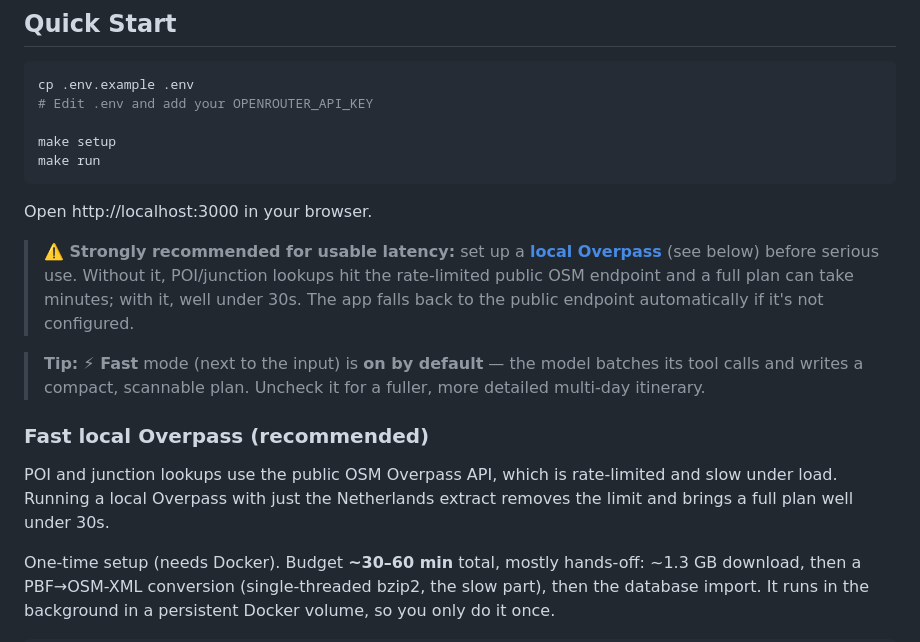
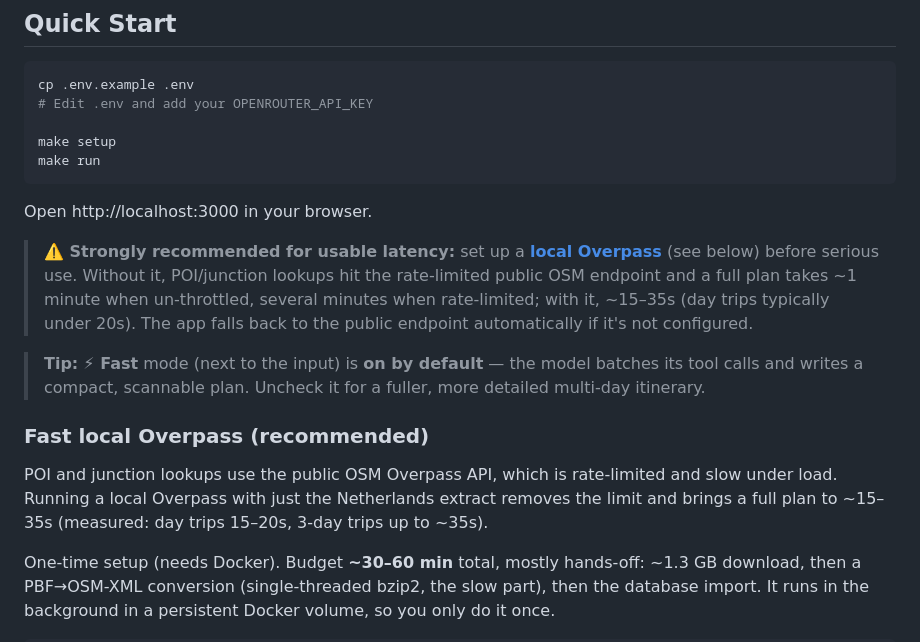
Before and after one commit to dfadeeff/velo_guide, a Markdown page: README.md, the part around the change. GitHub-like rendering.

Commit message:
Align latency claims with measured numbers
"Well under 30s" was contradicted by measurement (15-35s with local
Overpass; 3-day plans ~32s). State the measured ranges instead.

Co-Authored-By: Claude Fable 5 <noreply@anthropic.com>

```diff
--- a/README.md
+++ b/README.md
@@ -20,13 +20,13 @@ make run
 
 Open http://localhost:3000 in your browser.
 
-> **⚠️ Strongly recommended for usable latency:** set up a **[local Overpass](#fast-local-overpass-recommended)** (see below) before serious use. Without it, POI/junction lookups hit the rate-limited public OSM endpoint and a full plan can take minutes; with it, well under 30s. The app falls back to the public endpoint automatically if it's not configured.
+> **⚠️ Strongly recommended for usable latency:** set up a **[local Overpass](#fast-local-overpass-recommended)** (see below) before serious use. Without it, POI/junction lookups hit the rate-limited public OSM endpoint and a full plan takes ~1 minute when un-throttled, several minutes when rate-limited; with it, ~15–35s (day trips typically under 20s). The app falls back to the public endpoint automatically if it's not configured.
 
 > **Tip:** **⚡ Fast** mode (next to the input) is **on by default** — the model batches its tool calls and writes a compact, scannable plan. Uncheck it for a fuller, more detailed multi-day itinerary.
 
 ### Fast local Overpass (recommended)
 
-POI and junction lookups use the public OSM Overpass API, which is rate-limited and slow under load. Running a local Overpass with just the Netherlands extract removes the limit and brings a full plan well under 30s.
+POI and junction lookups use the public OSM Overpass API, which is rate-limited and slow under load. Running a local Overpass with just the Netherlands extract removes the limit and brings a full plan to ~15–35s (measured: day trips 15–20s, 3-day trips up to ~35s).
 
 One-time setup (needs Docker). Budget **~30–60 min** total, mostly hands-off: ~1.3 GB download, then a PBF→OSM-XML conversion (single-threaded bzip2, the slow part), then the database import. It runs in the background in a persistent Docker volume, so you only do it once.
 
```
Also changed, not shown: DECISIONS.md (+1 -1 lines).
